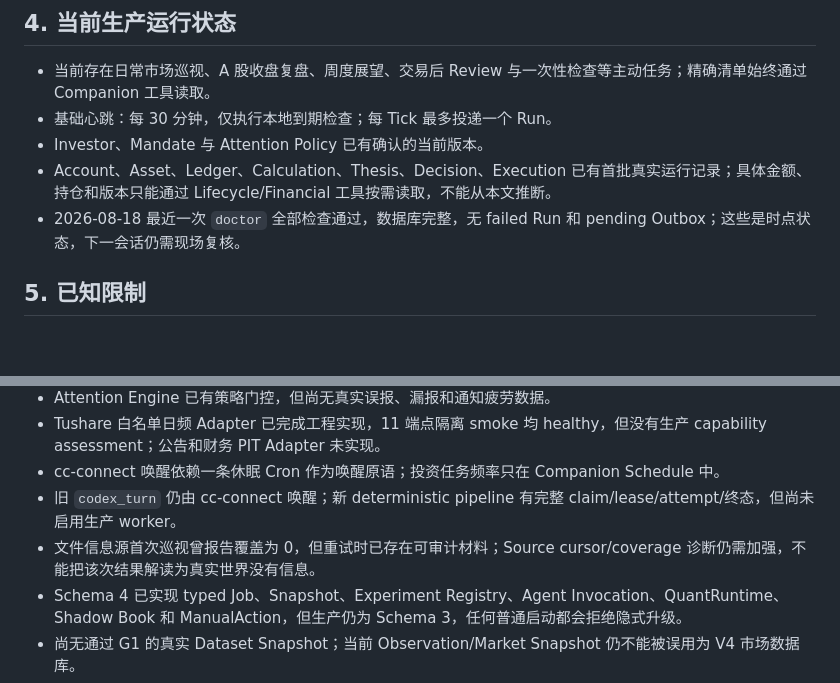
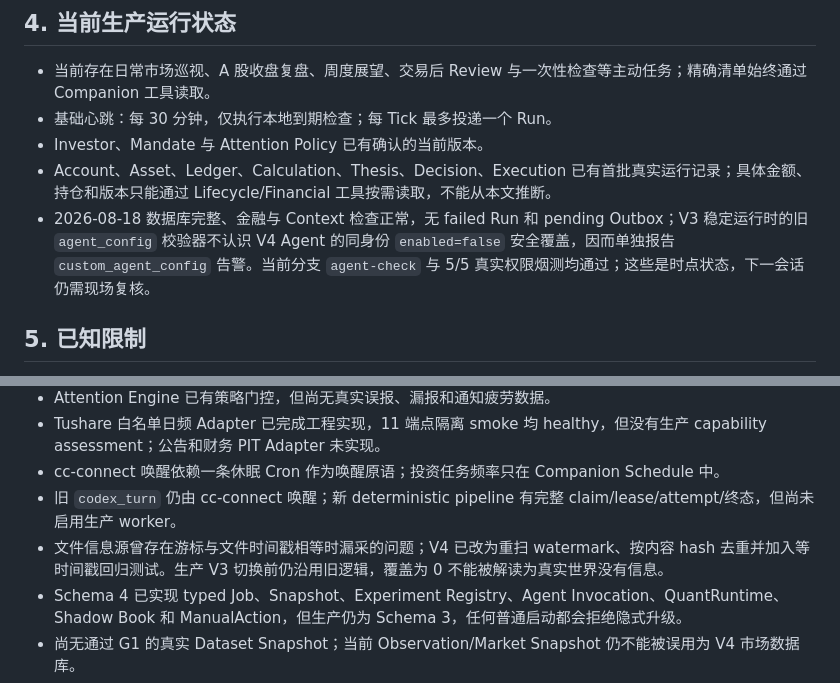
Before and after one commit to Lanbasara/investment-companion, a Markdown page: docs/PROJECT-STATUS.md, 2 parts joined by grey strips. GitHub-like rendering; blank space fills up the shorter version.

```diff
--- a/docs/PROJECT-STATUS.md
+++ b/docs/PROJECT-STATUS.md
@@ -79,7 +79,7 @@ V4 分支的目标架构已经落地，但当前生产仍是上图的 Schema 3
 - 基础心跳：每 30 分钟，仅执行本地到期检查；每 Tick 最多投递一个 Run。
 - Investor、Mandate 与 Attention Policy 已有确认的当前版本。
 - Account、Asset、Ledger、Calculation、Thesis、Decision、Execution 已有首批真实运行记录；具体金额、持仓和版本只能通过 Lifecycle/Financial 工具按需读取，不能从本文推断。
-- 2026-08-18 最近一次 `doctor` 全部检查通过，数据库完整，无 failed Run 和 pending Outbox；这些是时点状态，下一会话仍需现场复核。
+- 2026-08-18 数据库完整、金融与 Context 检查正常，无 failed Run 和 pending Outbox；V3 稳定运行时的旧 `agent_config` 校验器不认识 V4 Agent 的同身份 `enabled=false` 安全覆盖，因而单独报告 `custom_agent_config` 告警。当前分支 `agent-check` 与 5/5 真实权限烟测均通过；这些是时点状态，下一会话仍需现场复核。
 
 ## 5. 已知限制
 
@@ -90,7 +90,7 @@ V4 分支的目标架构已经落地，但当前生产仍是上图的 Schema 3
 - Tushare 白名单日频 Adapter 已完成工程实现，11 端点隔离 smoke 均 healthy，但没有生产 capability assessment；公告和财务 PIT Adapter 未实现。
 - cc-connect 唤醒依赖一条休眠 Cron 作为唤醒原语；投资任务频率只在 Companion Schedule 中。
 - 旧 `codex_turn` 仍由 cc-connect 唤醒；新 deterministic pipeline 有完整 claim/lease/attempt/终态，但尚未启用生产 worker。
-- 文件信息源首次巡视曾报告覆盖为 0，但重试时已存在可审计材料；Source cursor/coverage 诊断仍需加强，不能把该次结果解读为真实世界没有信息。
+- 文件信息源曾存在游标与文件时间戳相等时漏采的问题；V4 已改为重扫 watermark、按内容 hash 去重并加入等时间戳回归测试。生产 V3 切换前仍沿用旧逻辑，覆盖为 0 不能被解读为真实世界没有信息。
 - Schema 4 已实现 typed Job、Snapshot、Experiment Registry、Agent Invocation、QuantRuntime、Shadow Book 和 ManualAction，但生产仍为 Schema 3，任何普通启动都会拒绝隐式升级。
 - 尚无通过 G1 的真实 Dataset Snapshot；当前 Observation/Market Snapshot 仍不能被误用为 V4 市场数据库。
 - 当前没有 strategy-eligible 策略，不声明高胜率或 Alpha；G6 至少需要 90 个真实日历日且样本充分。
```
Also changed, not shown: docs/V4-OPERATIONS.md (+2 -0 lines).
